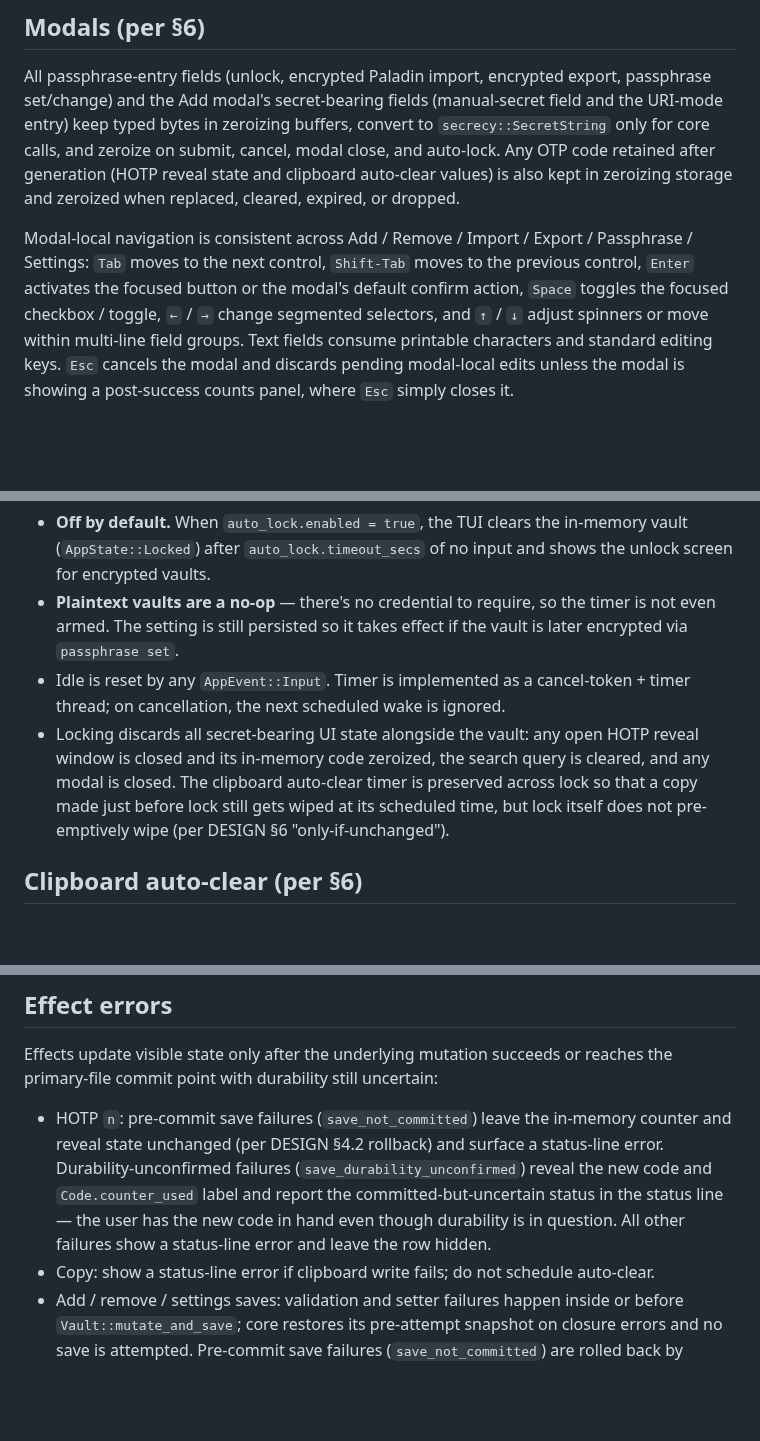
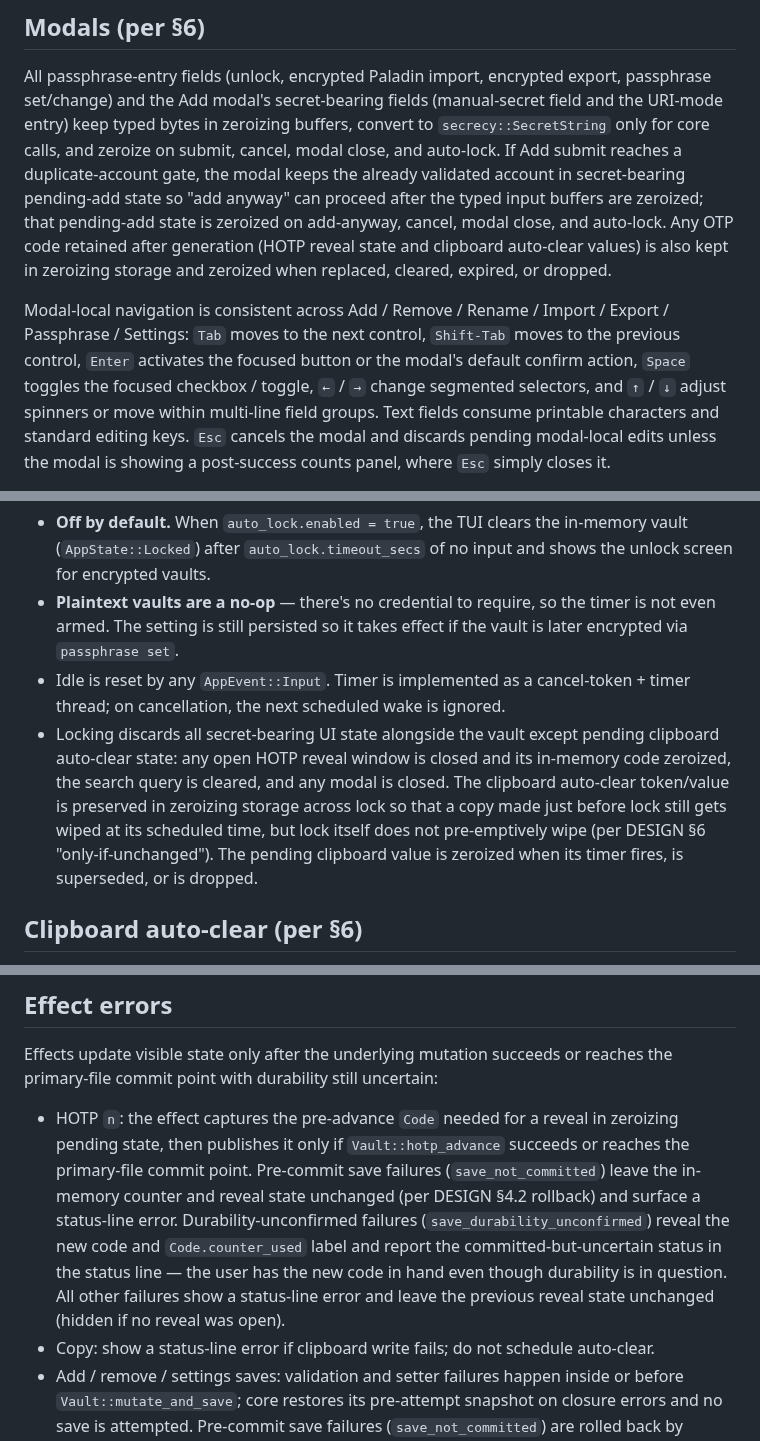
Before and after one commit to FreedomBen/paladin-auth, a Markdown page: IMPLEMENTATION_PLAN_03_TUI.md, 3 parts joined by grey strips. Drawn GitHub-style; blank space fills up the shorter version.

```diff
--- a/IMPLEMENTATION_PLAN_03_TUI.md
+++ b/IMPLEMENTATION_PLAN_03_TUI.md
@@ -179,14 +181,20 @@ All passphrase-entry fields (unlock, encrypted Paladin import, encrypted
 export, passphrase set/change) and the Add modal's secret-bearing
 fields (manual-secret field and the URI-mode entry) keep typed bytes in
 zeroizing buffers, convert to `secrecy::SecretString` only for core
-calls, and zeroize on submit, cancel, modal close, and auto-lock. Any OTP code retained after generation (HOTP reveal state and
+calls, and zeroize on submit, cancel, modal close, and auto-lock. If
+Add submit reaches a duplicate-account gate, the modal keeps the
+already validated account in secret-bearing pending-add state so "add
+anyway" can proceed after the typed input buffers are zeroized; that
+pending-add state is zeroized on add-anyway, cancel, modal close, and
+auto-lock. Any OTP code retained after generation (HOTP reveal state and
 clipboard auto-clear values) is also kept in zeroizing storage and zeroized
 when replaced, cleared, expired, or dropped.
 
-Modal-local navigation is consistent across Add / Remove / Import / Export /
-Passphrase / Settings: `Tab` moves to the next control, `Shift-Tab` moves to
-the previous control, `Enter` activates the focused button or the modal's
-default confirm action, `Space` toggles the focused checkbox / toggle, `←` /
+Modal-local navigation is consistent across Add / Remove / Rename / Import /
+Export / Passphrase / Settings: `Tab` moves to the next control,
+`Shift-Tab` moves to the previous control, `Enter` activates the focused
+button or the modal's default confirm action, `Space` toggles the focused
+checkbox / toggle, `←` /
 `→` change segmented selectors, and `↑` / `↓` adjust spinners or move within
 multi-line field groups. Text fields consume printable characters and standard
 editing keys. `Esc` cancels the modal and discards pending modal-local edits
@@ -357,12 +367,15 @@ closes it.
 - Idle is reset by any `AppEvent::Input`. Timer is implemented as a
   cancel-token + timer thread; on cancellation, the next scheduled wake is
   ignored.
-- Locking discards all secret-bearing UI state alongside the vault: any
-  open HOTP reveal window is closed and its in-memory code zeroized, the
-  search query is cleared, and any modal is closed. The clipboard
-  auto-clear timer is preserved across lock so that a copy made just
+- Locking discards all secret-bearing UI state alongside the vault except
+  pending clipboard auto-clear state: any open HOTP reveal window is
+  closed and its in-memory code zeroized, the search query is cleared,
+  and any modal is closed. The clipboard auto-clear token/value is
+  preserved in zeroizing storage across lock so that a copy made just
   before lock still gets wiped at its scheduled time, but lock itself
-  does not pre-emptively wipe (per DESIGN §6 "only-if-unchanged").
+  does not pre-emptively wipe (per DESIGN §6 "only-if-unchanged"). The
+  pending clipboard value is zeroized when its timer fires, is superseded,
+  or is dropped.
 
 ## Clipboard auto-clear (per §6)
 
@@ -379,14 +392,18 @@ closes it.
 Effects update visible state only after the underlying mutation succeeds or
 reaches the primary-file commit point with durability still uncertain:
 
-- HOTP `n`: pre-commit save failures (`save_not_committed`) leave the
-  in-memory counter and reveal state unchanged (per DESIGN §4.2
-  rollback) and surface a status-line error. Durability-unconfirmed
-  failures (`save_durability_unconfirmed`) reveal the new code and
-  `Code.counter_used` label and report the committed-but-uncertain status in the
-  status line — the user has the new code in hand even though durability is
-  in question. All other failures show a status-line error and leave the row
-  hidden.
+- HOTP `n`: the effect captures the pre-advance `Code` needed for a
+  reveal in zeroizing pending state, then publishes it only if
+  `Vault::hotp_advance` succeeds or reaches the primary-file commit point.
+  Pre-commit save failures (`save_not_committed`) leave the in-memory
+  counter and reveal state unchanged (per DESIGN §4.2 rollback) and
+  surface a status-line error. Durability-unconfirmed failures
+  (`save_durability_unconfirmed`) reveal the new code and
+  `Code.counter_used` label and report the committed-but-uncertain status
+  in the status line — the user has the new code in hand even though
+  durability is in question. All other failures show a status-line error
+  and leave the previous reveal state unchanged (hidden if no reveal was
+  open).
 - Copy: show a status-line error if clipboard write fails; do not schedule
   auto-clear.
 - Add / remove / settings saves: validation and setter failures happen
```
Also changed, not shown: other parts of IMPLEMENTATION_PLAN_03_TUI.md (+61 -42 lines).
